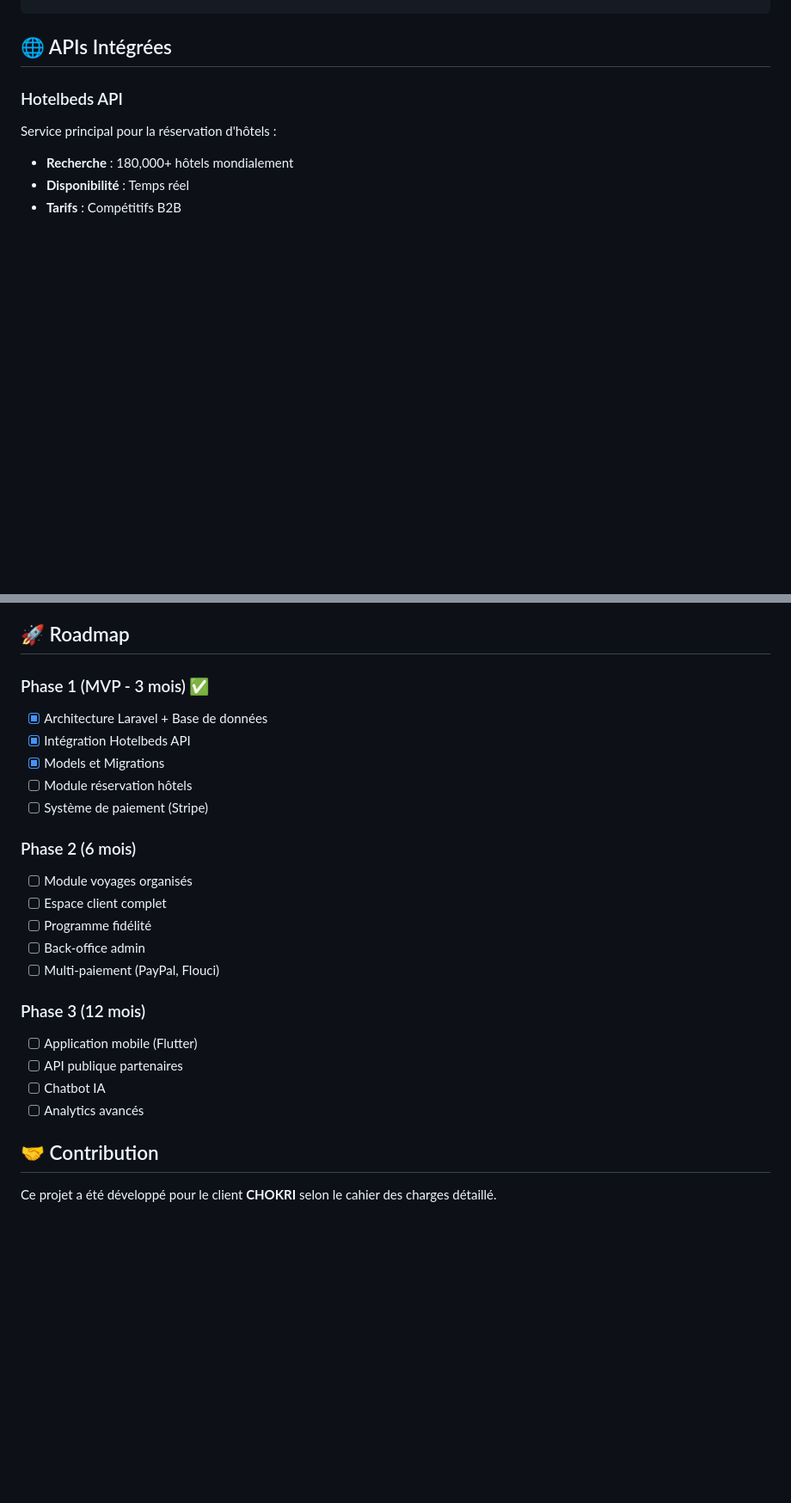
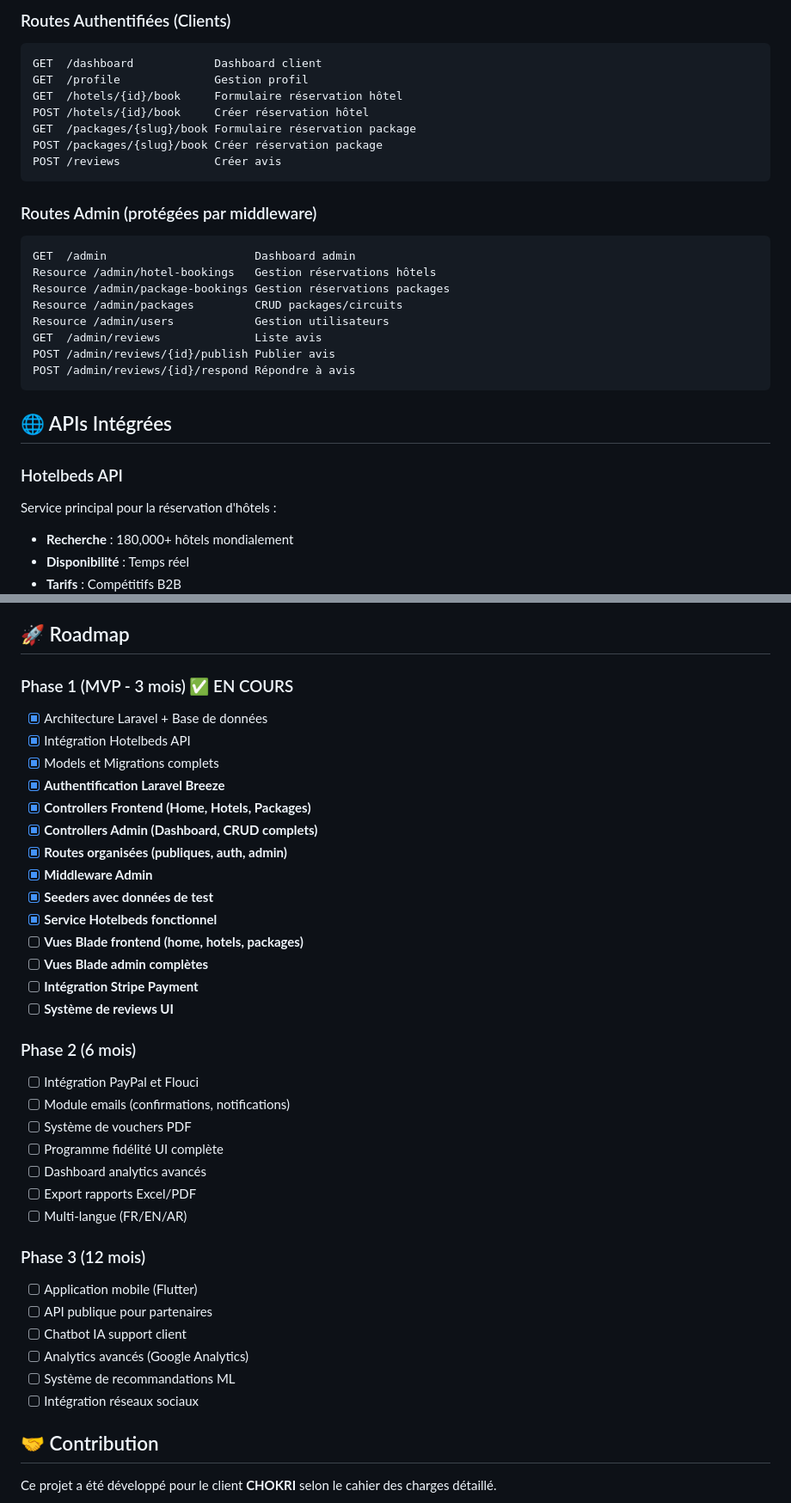
Before and after one commit to haythemsaa/agence, a Markdown page: README.md, 2 parts joined by grey strips. Shown at 86% size. Rendered like a GitHub page; blank space fills up the shorter version.

````diff
--- a/README.md
+++ b/README.md
@@ -217,3 +296,24 @@ agence/
+### Routes Authentifiées (Clients)
+```
+GET  /dashboard            Dashboard client
+GET  /profile              Gestion profil
+GET  /hotels/{id}/book     Formulaire réservation hôtel
+POST /hotels/{id}/book     Créer réservation hôtel
+GET  /packages/{slug}/book Formulaire réservation package
+POST /packages/{slug}/book Créer réservation package
+POST /reviews              Créer avis
+```
+
+### Routes Admin (protégées par middleware)
+```
+GET  /admin                      Dashboard admin
+Resource /admin/hotel-bookings   Gestion réservations hôtels
+Resource /admin/package-bookings Gestion réservations packages
+Resource /admin/packages         CRUD packages/circuits
+Resource /admin/users            Gestion utilisateurs
+GET  /admin/reviews              Liste avis
+POST /admin/reviews/{id}/publish Publier avis
+POST /admin/reviews/{id}/respond Répondre à avis
 ```
 
 ## 🌐 APIs Intégrées
@@ -347,25 +447,38 @@ Pour plus de détails, consultez :
 
 ## 🚀 Roadmap
 
-### Phase 1 (MVP - 3 mois) ✅
+### Phase 1 (MVP - 3 mois) ✅ EN COURS
 - [x] Architecture Laravel + Base de données
 - [x] Intégration Hotelbeds API
-- [x] Models et Migrations
-- [ ] Module réservation hôtels
-- [ ] Système de paiement (Stripe)
+- [x] Models et Migrations complets
+- [x] **Authentification Laravel Breeze**
+- [x] **Controllers Frontend (Home, Hotels, Packages)**
+- [x] **Controllers Admin (Dashboard, CRUD complets)**
+- [x] **Routes organisées (publiques, auth, admin)**
+- [x] **Middleware Admin**
+- [x] **Seeders avec données de test**
+- [x] **Service Hotelbeds fonctionnel**
+- [ ] **Vues Blade frontend (home, hotels, packages)**
+- [ ] **Vues Blade admin complètes**
+- [ ] **Intégration Stripe Payment**
+- [ ] **Système de reviews UI**
 
 ### Phase 2 (6 mois)
-- [ ] Module voyages organisés
-- [ ] Espace client complet
-- [ ] Programme fidélité
-- [ ] Back-office admin
-- [ ] Multi-paiement (PayPal, Flouci)
+- [ ] Intégration PayPal et Flouci
+- [ ] Module emails (confirmations, notifications)
+- [ ] Système de vouchers PDF
+- [ ] Programme fidélité UI complète
+- [ ] Dashboard analytics avancés
+- [ ] Export rapports Excel/PDF
+- [ ] Multi-langue (FR/EN/AR)
 
 ### Phase 3 (12 mois)
 - [ ] Application mobile (Flutter)
-- [ ] API publique partenaires
-- [ ] Chatbot IA
-- [ ] Analytics avancés
+- [ ] API publique pour partenaires
+- [ ] Chatbot IA support client
+- [ ] Analytics avancés (Google Analytics)
+- [ ] Système de recommandations ML
+- [ ] Intégration réseaux sociaux
 
 ## 🤝 Contribution
 
````
Also changed, not shown: other parts of README.md (+103 -24 lines).
